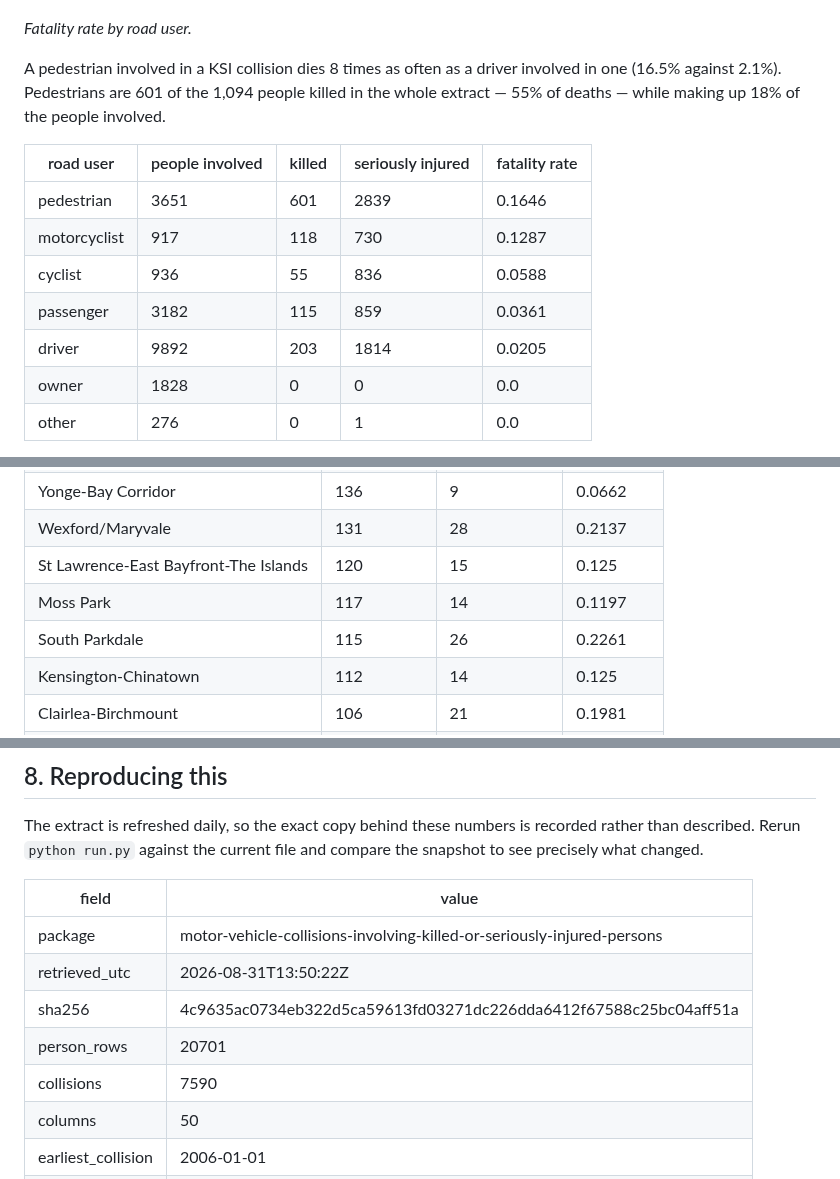
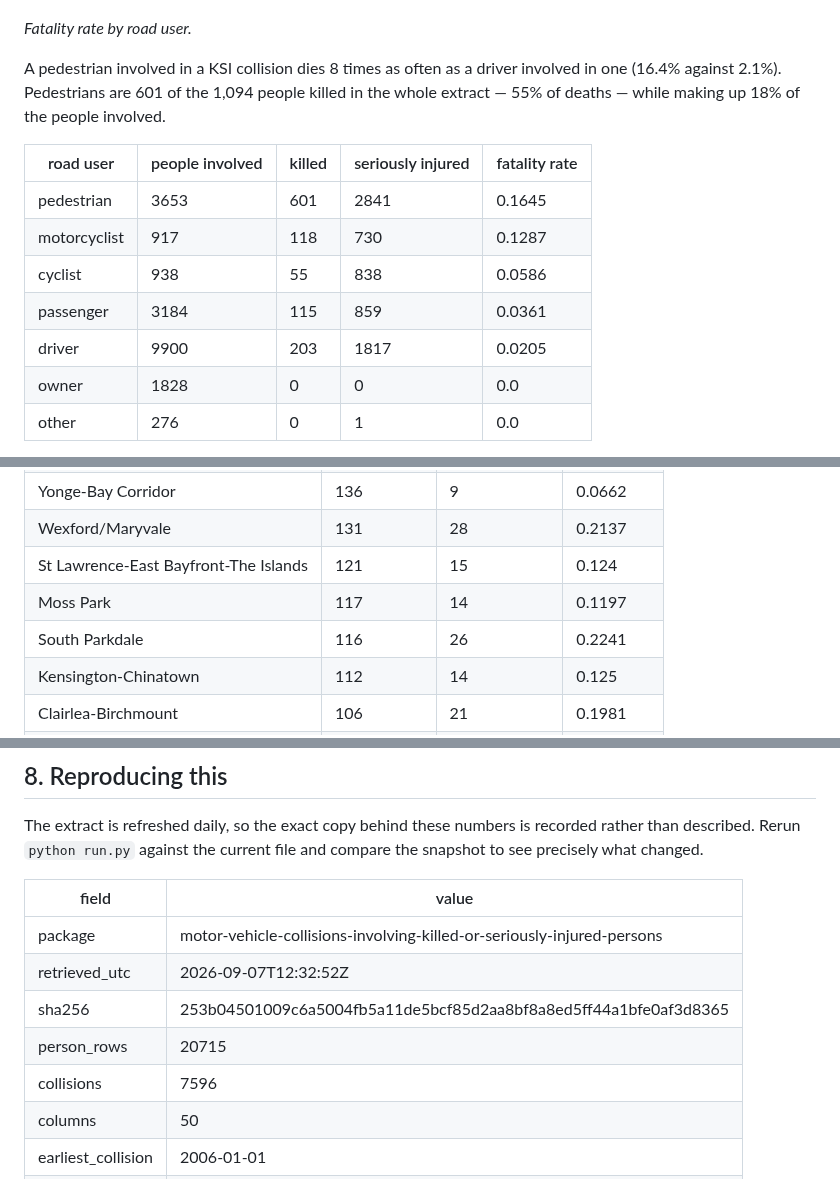
Before and after one commit to NiliRahmani/toronto-ksi-collisions, a Markdown page: results/ksi_report.md, 3 parts joined by grey strips. GitHub-like rendering.

```diff
--- a/results/ksi_report.md
+++ b/results/ksi_report.md
@@ -93,15 +93,15 @@ This is a person-level question, so it is answered from the person rows. The rat
 
 *Fatality rate by road user.*
 
-A pedestrian involved in a KSI collision dies 8 times as often as a driver involved in one (16.5% against 2.1%). Pedestrians are 601 of the 1,094 people killed in the whole extract — 55% of deaths — while making up 18% of the people involved.
+A pedestrian involved in a KSI collision dies 8 times as often as a driver involved in one (16.4% against 2.1%). Pedestrians are 601 of the 1,094 people killed in the whole extract — 55% of deaths — while making up 18% of the people involved.
 
 | road user | people involved | killed | seriously injured | fatality rate |
 |---|---|---|---|---|
-| pedestrian | 3651 | 601 | 2839 | 0.1646 |
+| pedestrian | 3653 | 601 | 2841 | 0.1645 |
 | motorcyclist | 917 | 118 | 730 | 0.1287 |
-| cyclist | 936 | 55 | 836 | 0.0588 |
-| passenger | 3182 | 115 | 859 | 0.0361 |
-| driver | 9892 | 203 | 1814 | 0.0205 |
+| cyclist | 938 | 55 | 838 | 0.0586 |
+| passenger | 3184 | 115 | 859 | 0.0361 |
+| driver | 9900 | 203 | 1817 | 0.0205 |
 | owner | 1828 | 0 | 0 | 0.0 |
 | other | 276 | 0 | 1 | 0.0 |
 
@@ -125,9 +125,9 @@ The neighbourhood ranking is deliberately reported as counts and not as a risk r
 | South Riverdale | 150 | 13 | 0.0867 |
 | Yonge-Bay Corridor | 136 | 9 | 0.0662 |
 | Wexford/Maryvale | 131 | 28 | 0.2137 |
-| St Lawrence-East Bayfront-The Islands | 120 | 15 | 0.125 |
+| St Lawrence-East Bayfront-The Islands | 121 | 15 | 0.124 |
 | Moss Park | 117 | 14 | 0.1197 |
-| South Parkdale | 115 | 26 | 0.2261 |
+| South Parkdale | 116 | 26 | 0.2241 |
 | Kensington-Chinatown | 112 | 14 | 0.125 |
 | Clairlea-Birchmount | 106 | 21 | 0.1981 |
 | Annex | 105 | 9 | 0.0857 |
@@ -171,9 +171,9 @@ The extract is refreshed daily, so the exact copy behind these numbers is record
 | field | value |
 |---|---|
 | package | motor-vehicle-collisions-involving-killed-or-seriously-injured-persons |
-| retrieved_utc | 2026-08-31T13:50:22Z |
-| sha256 | 4c9635ac0734eb322d5ca59613fd03271dc226dda6412f67588c25bc04aff51a |
-| person_rows | 20701 |
-| collisions | 7590 |
+| retrieved_utc | 2026-09-07T12:32:52Z |
+| sha256 | 253b04501009c6a5004fb5a11de5bcf85d2aa8bf8a8ed5ff44a1bfe0af3d8365 |
+| person_rows | 20715 |
+| collisions | 7596 |
 | columns | 50 |
 | earliest_collision | 2006-01-01 |
```
Also changed, not shown: other parts of results/ksi_report.md (+19 -19 lines), assets/hour_of_day.png, assets/neighbourhoods.png, assets/road_user_fatality.png, 11 other files.
